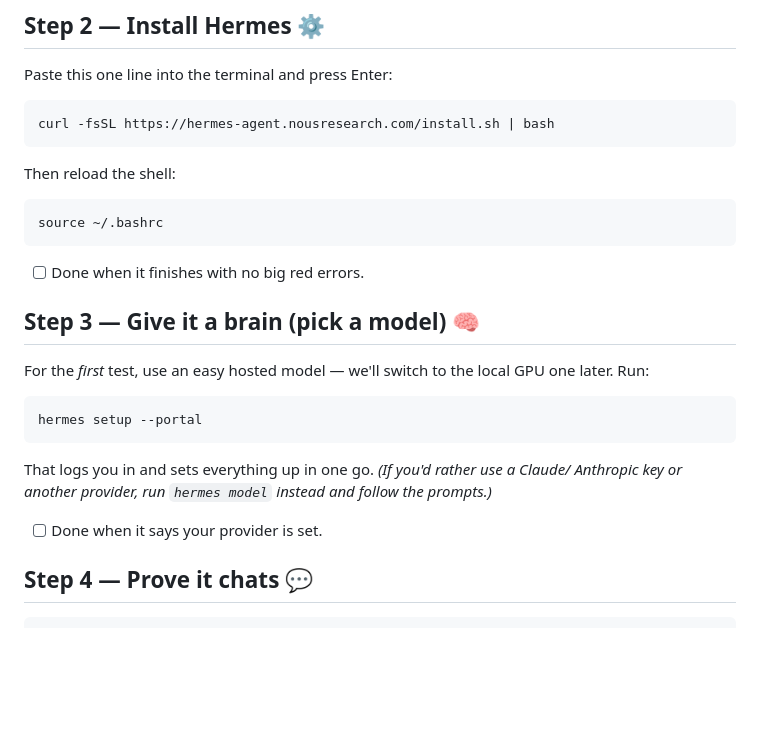
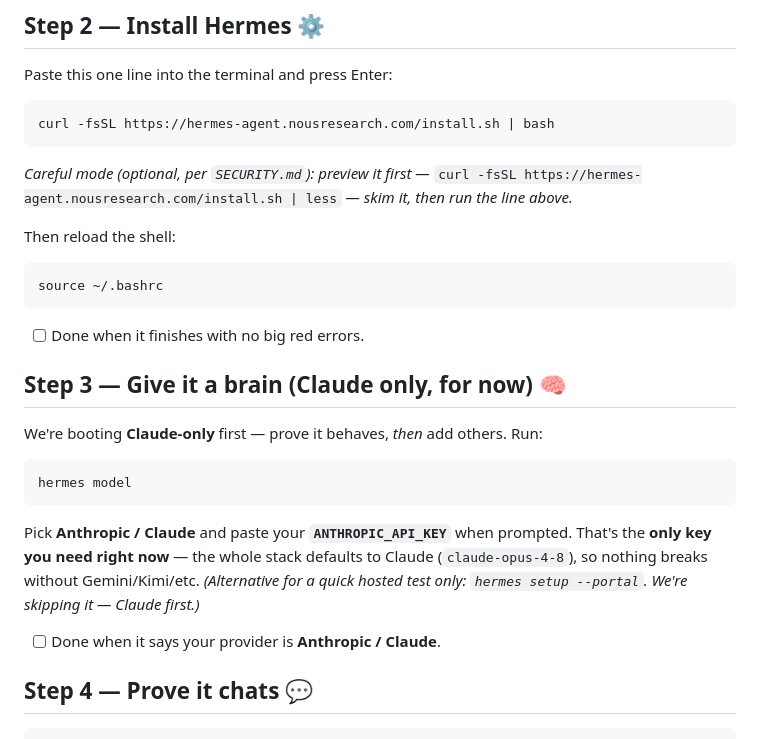
Before and after one commit to URLygurl/1Deaf-Pirate, a Markdown page: docs/setup-hermes.md, the part around the change. Drawn GitHub-style; blank space fills up the shorter version.

Commit message:
setup-hermes: boot Claude-only first (lead with hermes model/Anthropic), add curl|bash preview note
Matches the cautious first-boot plan: only ANTHROPIC_API_KEY needed now; stack defaults to
claude-opus-4-8, so missing Gemini/Kimi keys won't break anything.

````diff
--- a/docs/setup-hermes.md
+++ b/docs/setup-hermes.md
@@ -29,22 +29,25 @@ Paste this one line into the terminal and press Enter:
 ```bash
 curl -fsSL https://hermes-agent.nousresearch.com/install.sh | bash
 ```
+*Careful mode (optional, per `SECURITY.md`): preview it first —*
+`curl -fsSL https://hermes-agent.nousresearch.com/install.sh | less` *— skim it, then run the line above.*
+
 Then reload the shell:
 ```bash
 source ~/.bashrc
 ```
 - [ ] Done when it finishes with no big red errors.
 
-## Step 3 — Give it a brain (pick a model) 🧠
-For the *first* test, use an easy hosted model — we'll switch to the local GPU one
-later. Run:
+## Step 3 — Give it a brain (Claude only, for now) 🧠
+We're booting **Claude-only** first — prove it behaves, *then* add others. Run:
 ```bash
-hermes setup --portal
+hermes model
 ```
-That logs you in and sets everything up in one go. *(If you'd rather use a Claude/
-Anthropic key or another provider, run `hermes model` instead and follow the
-prompts.)*
-- [ ] Done when it says your provider is set.
+Pick **Anthropic / Claude** and paste your **`ANTHROPIC_API_KEY`** when prompted.
+That's the **only key you need right now** — the whole stack defaults to Claude
+(`claude-opus-4-8`), so nothing breaks without Gemini/Kimi/etc.
+*(Alternative for a quick hosted test only: `hermes setup --portal`. We're skipping it — Claude first.)*
+- [ ] Done when it says your provider is **Anthropic / Claude**.
 
 ## Step 4 — Prove it chats 💬
 ```bash
````
